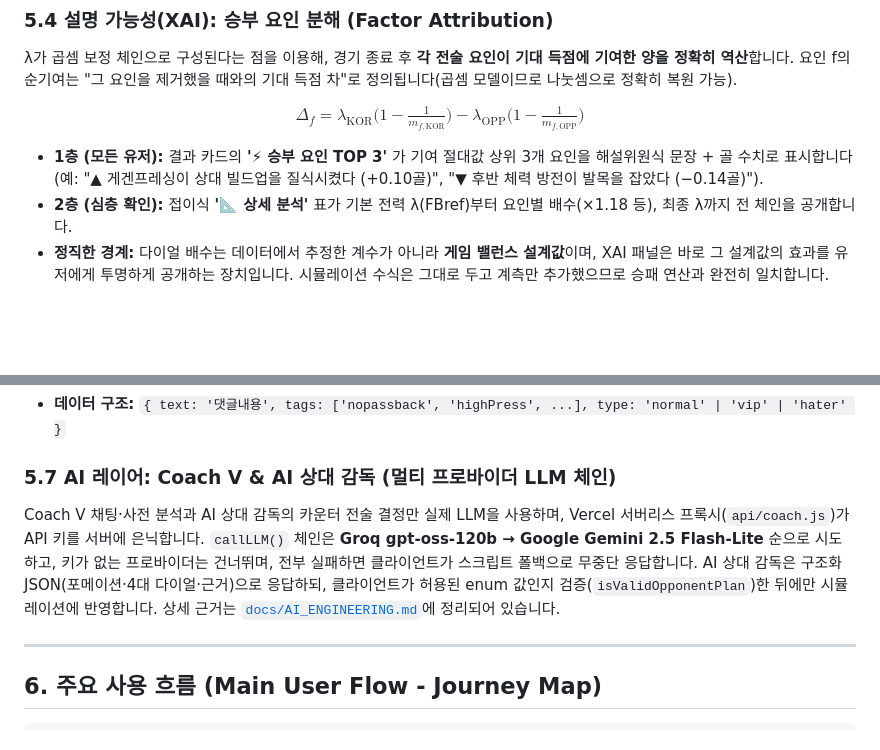
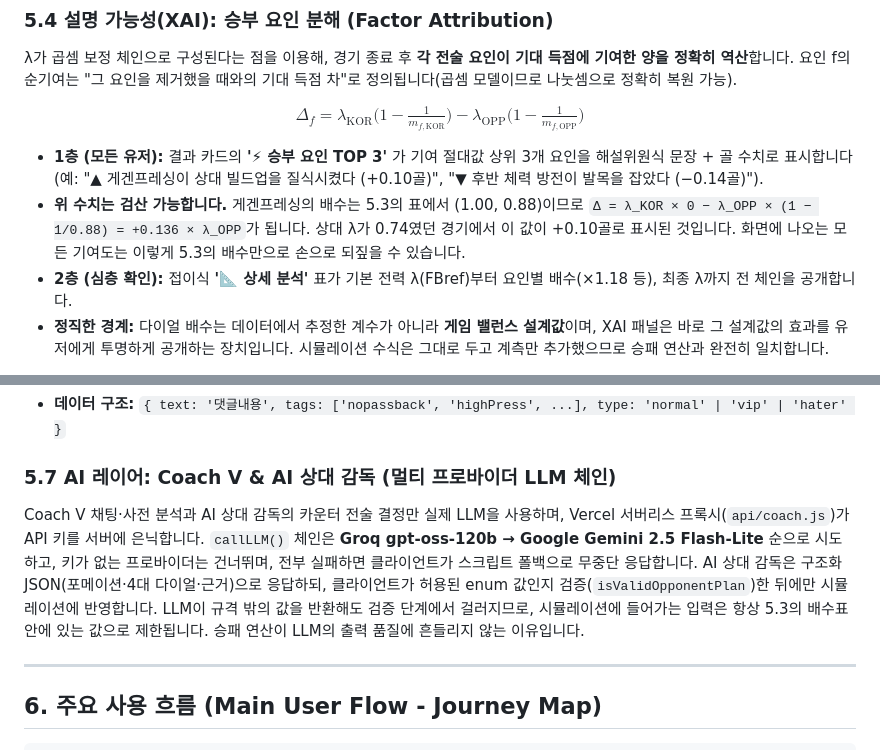
Before and after one commit to liminal-cipher/k-tactics-lab-2026, a Markdown page: PROPOSAL.md, 2 parts joined by grey strips. GitHub-like rendering; blank space fills up the shorter version.

```diff
--- a/PROPOSAL.md
+++ b/PROPOSAL.md
@@ -172,6 +189,7 @@ $$\lambda_{\text{KOR}} = 0.72 \times \frac{\text{공격}}{\text{상대 수비}}
 $$\Delta_f = \lambda_{\text{KOR}}\Big(1 - \tfrac{1}{m_{f,\text{KOR}}}\Big) - \lambda_{\text{OPP}}\Big(1 - \tfrac{1}{m_{f,\text{OPP}}}\Big)$$
 
 - **1층 (모든 유저):** 결과 카드의 **'⚡ 승부 요인 TOP 3'** 가 기여 절대값 상위 3개 요인을 해설위원식 문장 + 골 수치로 표시합니다 (예: "▲ 게겐프레싱이 상대 빌드업을 질식시켰다 (+0.10골)", "▼ 후반 체력 방전이 발목을 잡았다 (−0.14골)").
+- **위 수치는 검산 가능합니다.** 게겐프레싱의 배수는 5.3의 표에서 (1.00, 0.88)이므로 `Δ = λ_KOR × 0 − λ_OPP × (1 − 1/0.88) = +0.136 × λ_OPP`가 됩니다. 상대 λ가 0.74였던 경기에서 이 값이 +0.10골로 표시된 것입니다. 화면에 나오는 모든 기여도는 이렇게 5.3의 배수만으로 손으로 되짚을 수 있습니다.
 - **2층 (심층 확인):** 접이식 **'📐 상세 분석'** 표가 기본 전력 λ(FBref)부터 요인별 배수(×1.18 등), 최종 λ까지 전 체인을 공개합니다.
 - **정직한 경계:** 다이얼 배수는 데이터에서 추정한 계수가 아니라 **게임 밸런스 설계값**이며, XAI 패널은 바로 그 설계값의 효과를 유저에게 투명하게 공개하는 장치입니다. 시뮬레이션 수식은 그대로 두고 계측만 추가했으므로 승패 연산과 완전히 일치합니다.
 
@@ -194,7 +212,7 @@ $$\text{Vibe} = \text{clip}\Big(55 + \Delta\text{Formation} + \sum\Delta\text{Di
 
 ### 5.7 AI 레이어: Coach V & AI 상대 감독 (멀티 프로바이더 LLM 체인)
 
-Coach V 채팅·사전 분석과 AI 상대 감독의 카운터 전술 결정만 실제 LLM을 사용하며, Vercel 서버리스 프록시(`api/coach.js`)가 API 키를 서버에 은닉합니다. `callLLM()` 체인은 **Groq gpt-oss-120b → Google Gemini 2.5 Flash-Lite** 순으로 시도하고, 키가 없는 프로바이더는 건너뛰며, 전부 실패하면 클라이언트가 스크립트 폴백으로 무중단 응답합니다. AI 상대 감독은 구조화 JSON(포메이션·4대 다이얼·근거)으로 응답하되, 클라이언트가 허용된 enum 값인지 검증(`isValidOpponentPlan`)한 뒤에만 시뮬레이션에 반영합니다. 상세 근거는 [`docs/AI_ENGINEERING.md`](docs/AI_ENGINEERING.md)에 정리되어 있습니다.
+Coach V 채팅·사전 분석과 AI 상대 감독의 카운터 전술 결정만 실제 LLM을 사용하며, Vercel 서버리스 프록시(`api/coach.js`)가 API 키를 서버에 은닉합니다. `callLLM()` 체인은 **Groq gpt-oss-120b → Google Gemini 2.5 Flash-Lite** 순으로 시도하고, 키가 없는 프로바이더는 건너뛰며, 전부 실패하면 클라이언트가 스크립트 폴백으로 무중단 응답합니다. AI 상대 감독은 구조화 JSON(포메이션·4대 다이얼·근거)으로 응답하되, 클라이언트가 허용된 enum 값인지 검증(`isValidOpponentPlan`)한 뒤에만 시뮬레이션에 반영합니다. LLM이 규격 밖의 값을 반환해도 검증 단계에서 걸러지므로, 시뮬레이션에 들어가는 입력은 항상 5.3의 배수표 안에 있는 값으로 제한됩니다. 승패 연산이 LLM의 출력 품질에 흔들리지 않는 이유입니다.
 
 ---
 
```
Also changed, not shown: other parts of PROPOSAL.md (+26 -9 lines).
